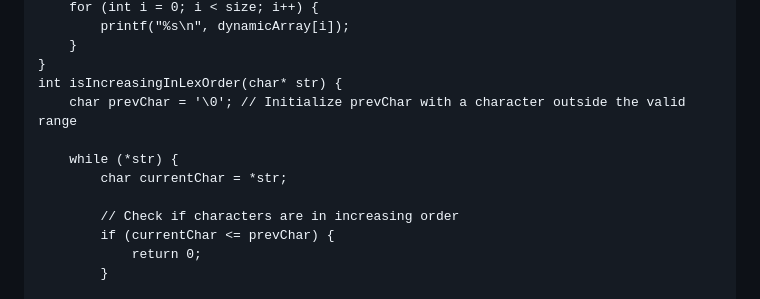
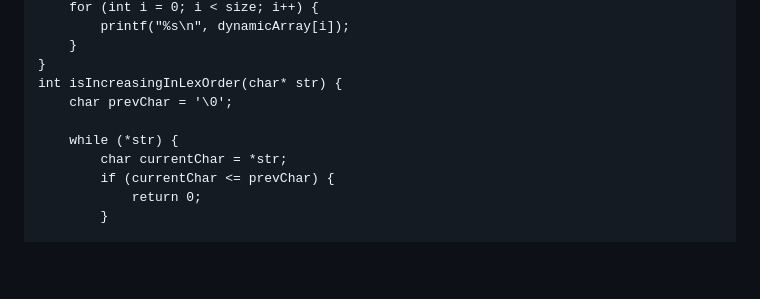
Before and after one commit to Dane4ka-in-IT/LAB2, a Markdown page: LW11/laba11.md, the part around the change. GitHub-like rendering; blank space fills up the shorter version.

Commit message:
11 лаба + поправки еще раз

```diff
--- a/LW11/laba11.md
+++ b/LW11/laba11.md
@@ -97,12 +97,10 @@ int main(void) {
     }
 }
 int isIncreasingInLexOrder(char* str) {
-    char prevChar = '\0'; // Initialize prevChar with a character outside the valid range
+    char prevChar = '\0';
 
     while (*str) {
         char currentChar = *str;
-
-        // Check if characters are in increasing order
         if (currentChar <= prevChar) {
             return 0;
         }
```
